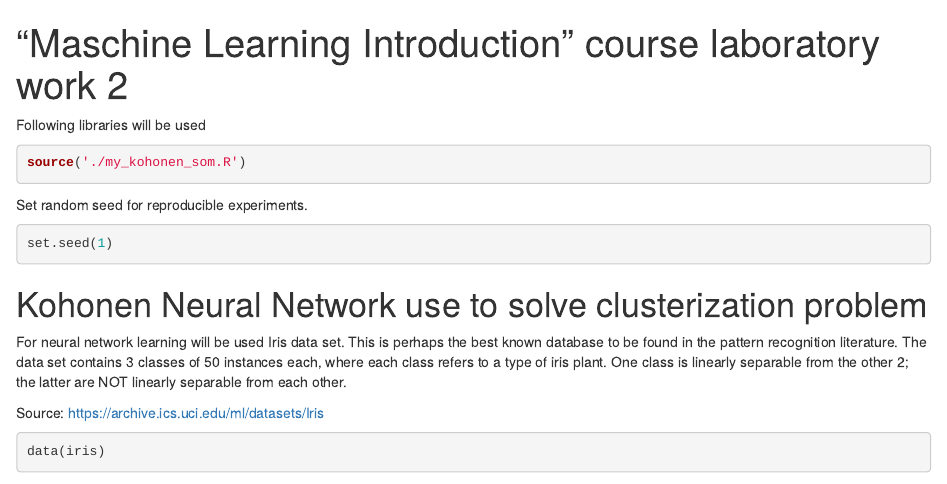
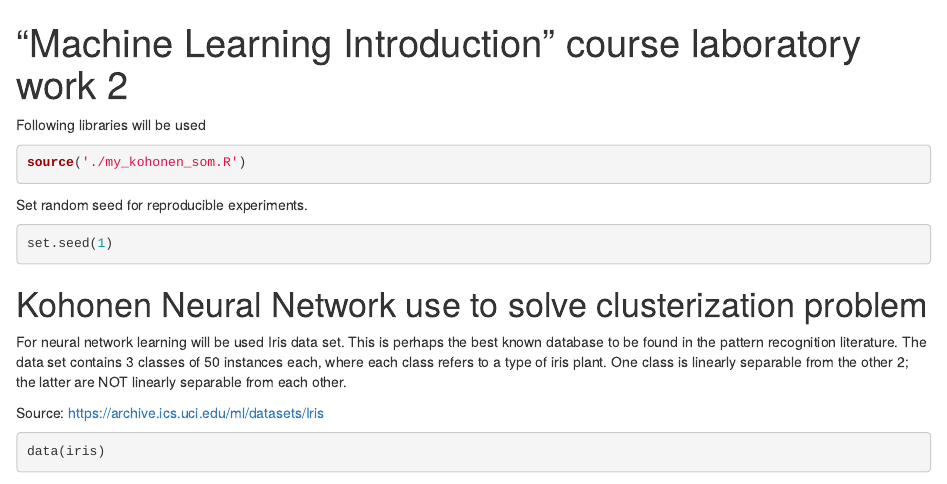
Before and after one commit to dbalabka/r-kohonen-som, an R Markdown document (ML_Lab2_report.Rmd): the page in a window 1100 px wide, from its top. Rendered offline with R 4.5, knitr and Pandoc, with nearby package versions; some code elsewhere in the file could not run offline.

Commit message:
Fixed typo

````diff
--- a/ML_Lab2_report.Rmd
+++ b/ML_Lab2_report.Rmd
@@ -1,5 +1,5 @@
 ---
-title: "\"Maschine Learning Introduction\" course laboratory work 2"
+title: "\"Machine Learning Introduction\" course laboratory work 2"
 output: html_document
 ---
 ```{r echo=FALSE}
````
